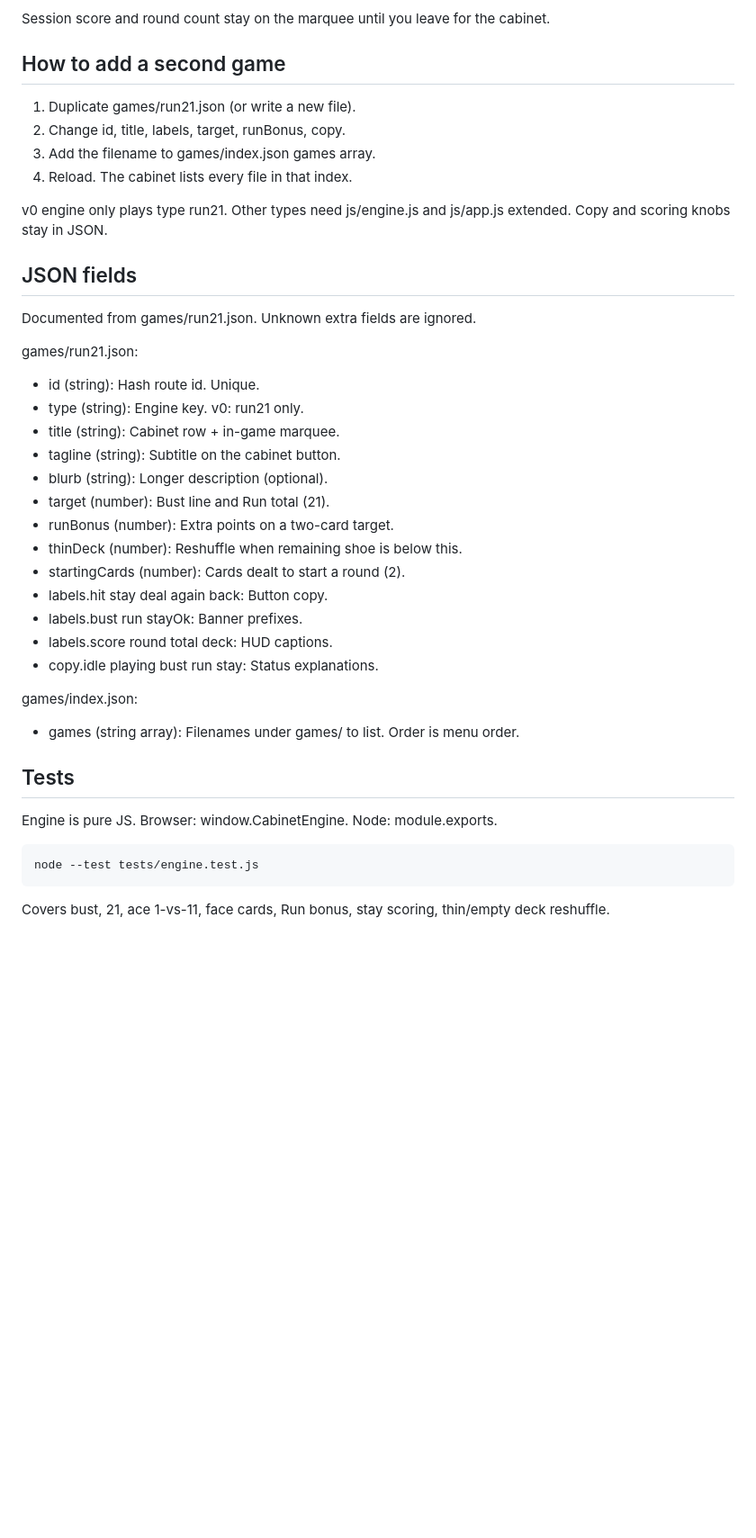
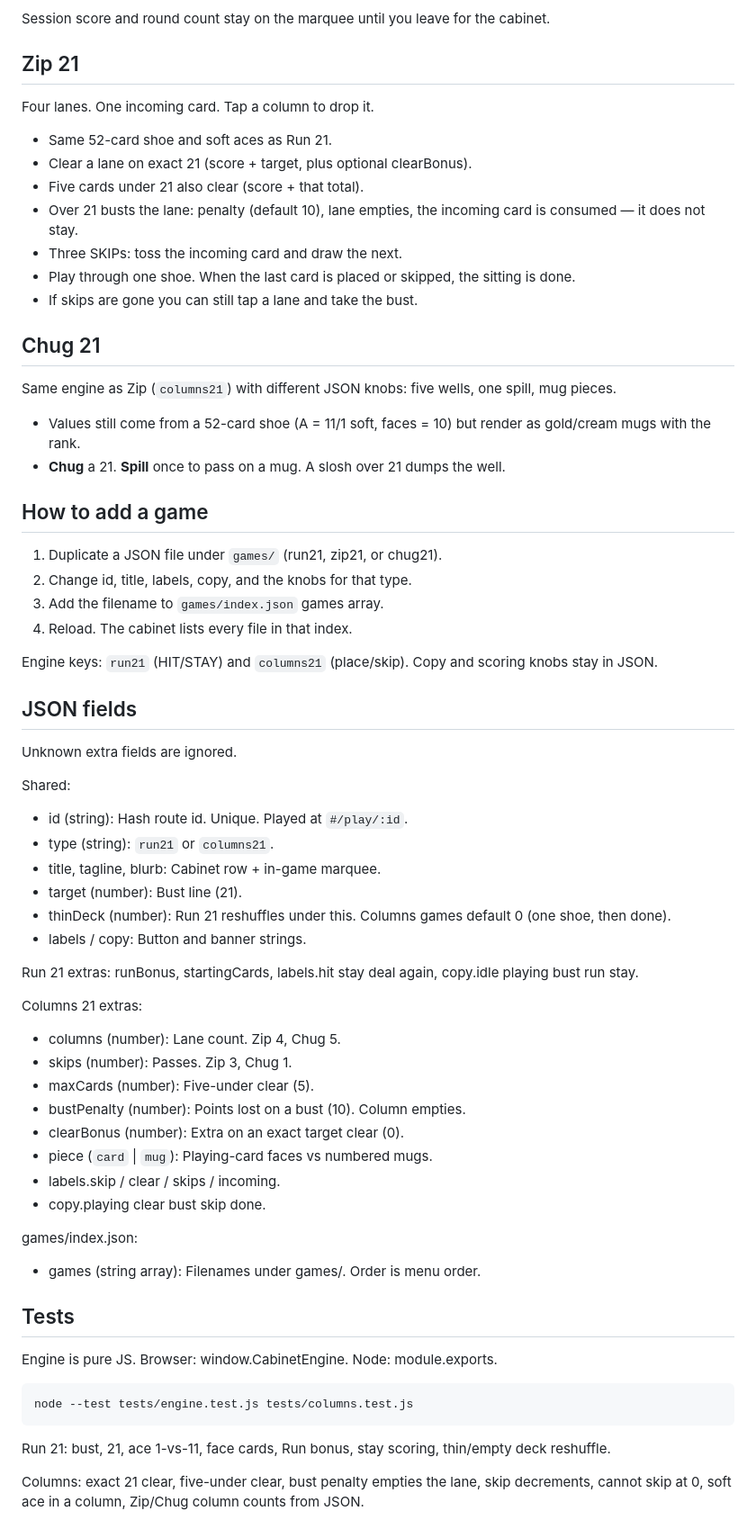
Before and after one commit to fordcrews/cabinet-kit, a Markdown page: README.md, the part around one of its changes. Shown at 90% size. Rendered like a GitHub page; blank space fills up the shorter version.

Commit message:
Document Zip 21, Chug 21, and columns21 JSON knobs

```diff
--- a/README.md
+++ b/README.md
@@ -41,41 +45,67 @@ Original rules, not a licensed cabinet clone.
 
 Session score and round count stay on the marquee until you leave for the cabinet.
 
-## How to add a second game
+## Zip 21
 
-1. Duplicate games/run21.json (or write a new file).
-2. Change id, title, labels, target, runBonus, copy.
-3. Add the filename to games/index.json games array.
+Four lanes. One incoming card. Tap a column to drop it.
+
+- Same 52-card shoe and soft aces as Run 21.
+- Clear a lane on exact 21 (score + target, plus optional clearBonus).
+- Five cards under 21 also clear (score + that total).
+- Over 21 busts the lane: penalty (default 10), lane empties, the incoming card is consumed — it does not stay.
+- Three SKIPs: toss the incoming card and draw the next.
+- Play through one shoe. When the last card is placed or skipped, the sitting is done.
+- If skips are gone you can still tap a lane and take the bust.
+
+## Chug 21
+
+Same engine as Zip (`columns21`) with different JSON knobs: five wells, one spill, mug pieces.
+
+- Values still come from a 52-card shoe (A = 11/1 soft, faces = 10) but render as gold/cream mugs with the rank.
+- **Chug** a 21. **Spill** once to pass on a mug. A slosh over 21 dumps the well.
+
+## How to add a game
+
+1. Duplicate a JSON file under `games/` (run21, zip21, or chug21).
+2. Change id, title, labels, copy, and the knobs for that type.
+3. Add the filename to `games/index.json` games array.
 4. Reload. The cabinet lists every file in that index.
 
-v0 engine only plays type run21. Other types need js/engine.js and js/app.js extended. Copy and scoring knobs stay in JSON.
+Engine keys: `run21` (HIT/STAY) and `columns21` (place/skip). Copy and scoring knobs stay in JSON.
 
 ## JSON fields
 
-Documented from games/run21.json. Unknown extra fields are ignored.
+Unknown extra fields are ignored.
 
-games/run21.json:
-- id (string): Hash route id. Unique.
-- type (string): Engine key. v0: run21 only.
-- title (string): Cabinet row + in-game marquee.
-- tagline (string): Subtitle on the cabinet button.
-- blurb (string): Longer description (optional).
-- target (number): Bust line and Run total (21).
-- runBonus (number): Extra points on a two-card target.
-- thinDeck (number): Reshuffle when remaining shoe is below this.
-- startingCards (number): Cards dealt to start a round (2).
-- labels.hit stay deal again back: Button copy.
-- labels.bust run stayOk: Banner prefixes.
-- labels.score round total deck: HUD captions.
-- copy.idle playing bust run stay: Status explanations.
+Shared:
+- id (string): Hash route id. Unique. Played at `#/play/:id`.
+- type (string): `run21` or `columns21`.
+- title, tagline, blurb: Cabinet row + in-game marquee.
+- target (number): Bust line (21).
+- thinDeck (number): Run 21 reshuffles under this. Columns games default 0 (one shoe, then done).
+- labels / copy: Button and banner strings.
+
+Run 21 extras: runBonus, startingCards, labels.hit stay deal again, copy.idle playing bust run stay.
+
+Columns 21 extras:
+- columns (number): Lane count. Zip 4, Chug 5.
+- skips (number): Passes. Zip 3, Chug 1.
+- maxCards (number): Five-under clear (5).
+- bustPenalty (number): Points lost on a bust (10). Column empties.
+- clearBonus (number): Extra on an exact target clear (0).
+- piece (`card` | `mug`): Playing-card faces vs numbered mugs.
+- labels.skip / clear / skips / incoming.
+- copy.playing clear bust skip done.
 
 games/index.json:
-- games (string array): Filenames under games/ to list. Order is menu order.
+- games (string array): Filenames under games/. Order is menu order.
 
 ## Tests
 
 Engine is pure JS. Browser: window.CabinetEngine. Node: module.exports.
 
-    node --test tests/engine.test.js
+    node --test tests/engine.test.js tests/columns.test.js
 
-Covers bust, 21, ace 1-vs-11, face cards, Run bonus, stay scoring, thin/empty deck reshuffle.
+Run 21: bust, 21, ace 1-vs-11, face cards, Run bonus, stay scoring, thin/empty deck reshuffle.
+
+Columns: exact 21 clear, five-under clear, bust penalty empties the lane, skip decrements, cannot skip at 0, soft ace in a column, Zip/Chug column counts from JSON.
```
Also changed, not shown: other parts of README.md (+7 -3 lines).
